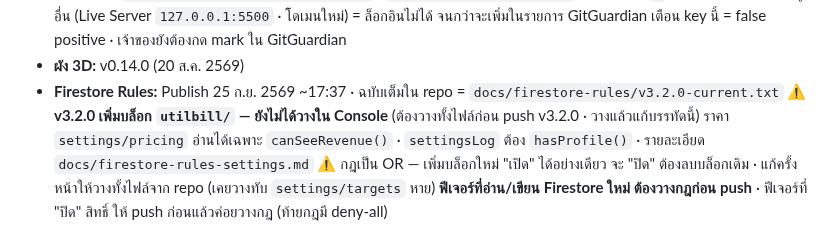
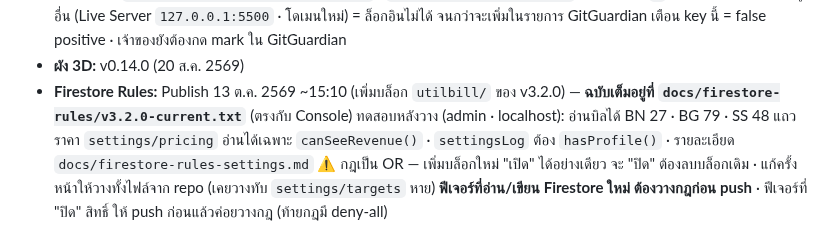
Before and after one commit to GenZeus-web/saveone-go-admin, a Markdown page: CLAUDE.md, the part around the change. GitHub-like rendering.

Commit message:
Record utilbill rules published (docs)
เจ้าของวางกฎ v3.2.0-current.txt ใน Console แล้ว (บล็อก utilbill/)
ทดสอบ localhost (admin): อ่านบิลได้ BN 27 · BG 79 · SS 48 แถว · ตารางบิลขึ้นทุกการ์ด

Co-Authored-By: Claude Opus 5.5 <noreply@anthropic.com>

```diff
--- a/CLAUDE.md
+++ b/CLAUDE.md
@@ -159,8 +159,8 @@ CSS: `night.css` ต้องหลัง `screens.css` · `responsive.css` ต
   เปิดเว็บจากที่อยู่อื่น (Live Server `127.0.0.1:5500` · โดเมนใหม่) = ล็อกอินไม่ได้ จนกว่าจะเพิ่มในรายการ
   GitGuardian เตือน key นี้ = false positive · เจ้าของยังต้องกด mark ใน GitGuardian
 - **ผัง 3D:** v0.14.0 (20 ส.ค. 2569)
-- **Firestore Rules:** Publish 25 ก.ย. 2569 ~17:37 · ฉบับเต็มใน repo = `docs/firestore-rules/v3.2.0-current.txt`
-  ⚠️ **v3.2.0 เพิ่มบล็อก `utilbill/` — ยังไม่ได้วางใน Console** (ต้องวางทั้งไฟล์ก่อน push v3.2.0 · วางแล้วแก้บรรทัดนี้)
+- **Firestore Rules:** Publish 13 ต.ค. 2569 ~15:10 (เพิ่มบล็อก `utilbill/` ของ v3.2.0) — **ฉบับเต็มอยู่ที่ `docs/firestore-rules/v3.2.0-current.txt`** (ตรงกับ Console)
+  ทดสอบหลังวาง (admin · localhost): อ่านบิลได้ BN 27 · BG 79 · SS 48 แถว
   ราคา `settings/pricing` อ่านได้เฉพาะ `canSeeRevenue()` · `settingsLog` ต้อง `hasProfile()` · รายละเอียด `docs/firestore-rules-settings.md`
   ⚠️ กฎเป็น OR — เพิ่มบล็อกใหม่ "เปิด" ได้อย่างเดียว จะ "ปิด" ต้องลบบล็อกเดิม · แก้ครั้งหน้าให้วางทั้งไฟล์จาก repo (เคยวางทับ `settings/targets` หาย)
   **ฟีเจอร์ที่อ่าน/เขียน Firestore ใหม่ ต้องวางกฎก่อน push** · ฟีเจอร์ที่ "ปิด" สิทธิ์ ให้ push ก่อนแล้วค่อยวางกฎ (ท้ายกฎมี deny-all)
```
